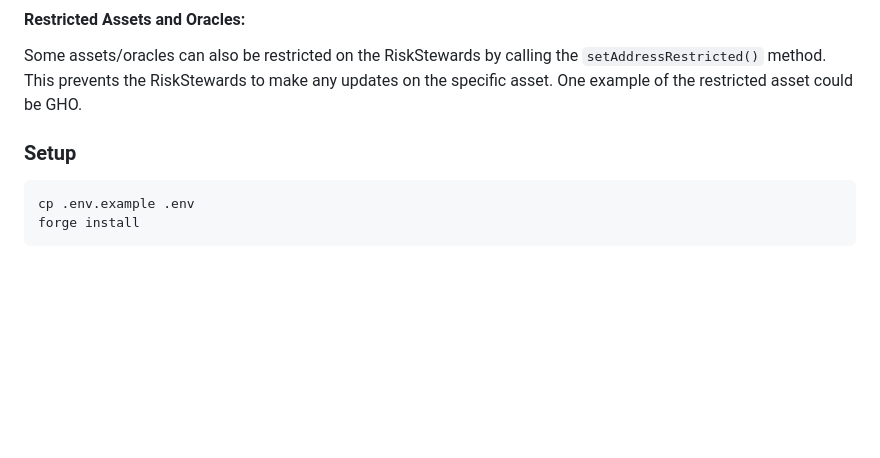
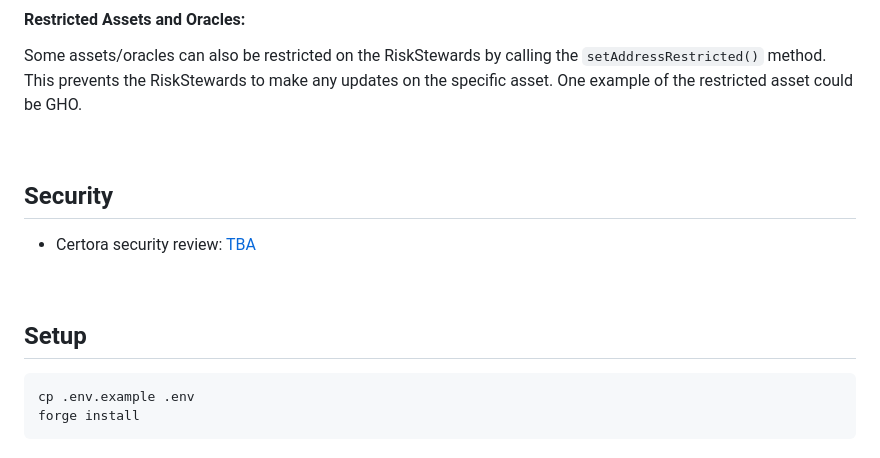
Before and after one commit to aave-dao/aave-v3-risk-stewards, a Markdown page: README.md, the part around one of its changes. Rendered like a GitHub page; blank space fills up the shorter version.

````diff
--- a/README.md
+++ b/README.md
@@ -62,7 +64,15 @@ _Note: The Risk Stewards will not allow setting the values to 0 for supply cap,
 
 Some assets/oracles can also be restricted on the RiskStewards by calling the `setAddressRestricted()` method. This prevents the RiskStewards to make any updates on the specific asset. One example of the restricted asset could be GHO.
 
-### Setup
+<br>
+
+## Security
+
+- Certora security review: [TBA](./)
+
+<br>
+
+## Setup
 
 ```sh
 cp .env.example .env
````
Also changed, not shown: other parts of README.md (+7 -1 lines).
